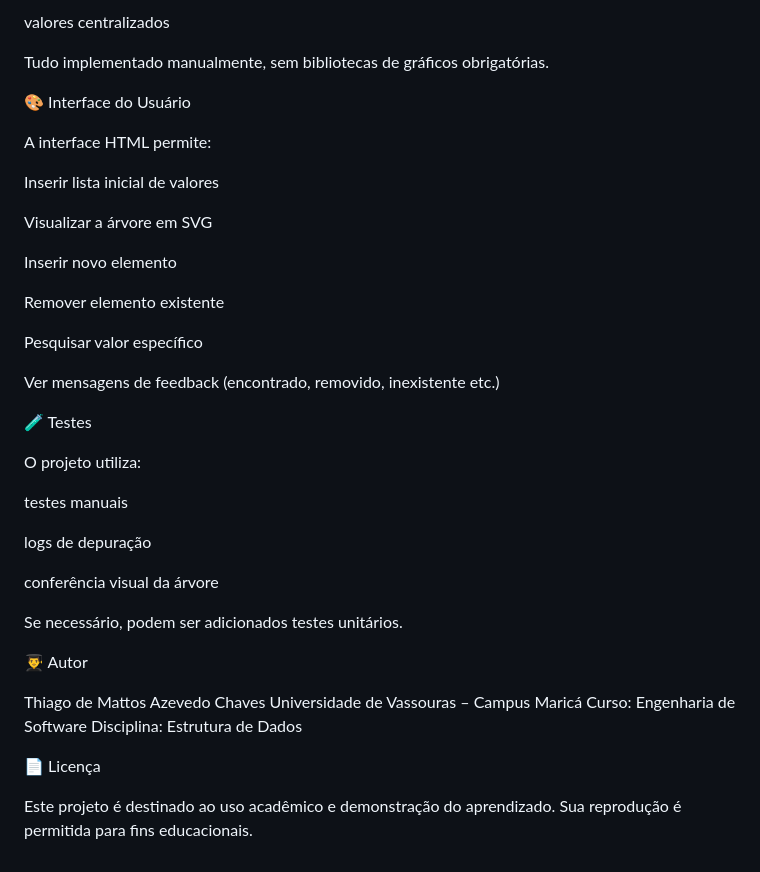
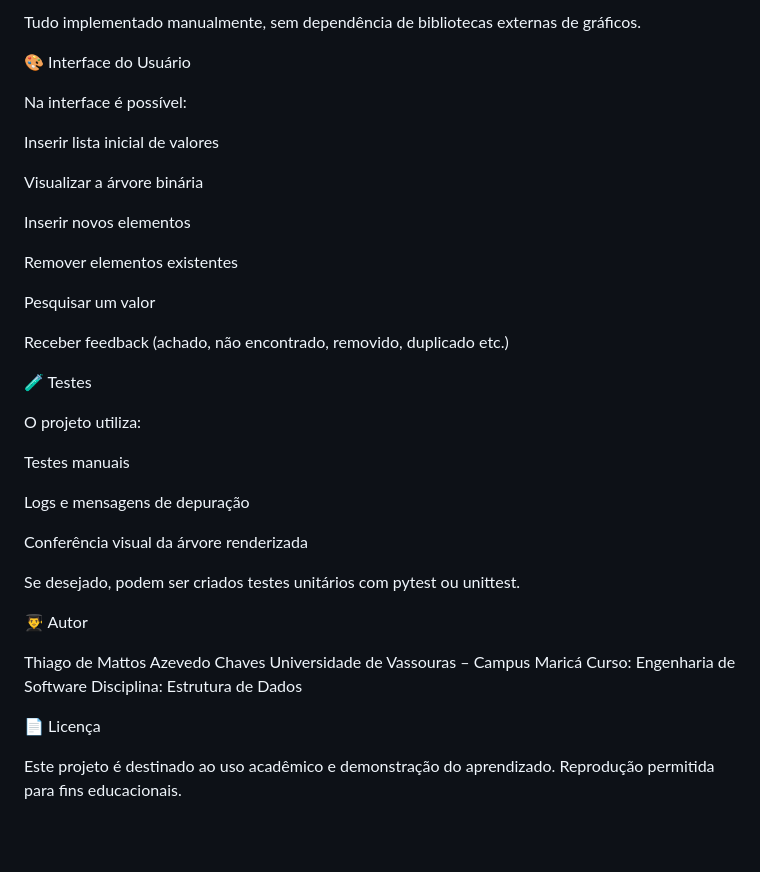
Before and after one commit to thiago-de-mattos/Arvore-Binaria-de-Busca, a Markdown page: README.md, the part around the change printed below. Drawn GitHub-style; blank space fills up the shorter version.

```diff
--- a/README.md
+++ b/README.md
@@ -105,35 +111,33 @@ círculos para os nós
 
-valores centralizados
-
-Tudo implementado manualmente, sem bibliotecas de gráficos obrigatórias.
+Tudo implementado manualmente, sem dependência de bibliotecas externas de gráficos.
 
 🎨 Interface do Usuário
 
-A interface HTML permite:
+Na interface é possível:
 
 Inserir lista inicial de valores
 
-Visualizar a árvore em SVG
+Visualizar a árvore binária
 
-Inserir novo elemento
+Inserir novos elementos
 
-Remover elemento existente
+Remover elementos existentes
 
-Pesquisar valor específico
+Pesquisar um valor
 
-Ver mensagens de feedback (encontrado, removido, inexistente etc.)
+Receber feedback (achado, não encontrado, removido, duplicado etc.)
 
 🧪 Testes
 
 O projeto utiliza:
 
-testes manuais
+Testes manuais
 
-logs de depuração
+Logs e mensagens de depuração
 
-conferência visual da árvore
+Conferência visual da árvore renderizada
 
-Se necessário, podem ser adicionados testes unitários.
+Se desejado, podem ser criados testes unitários com pytest ou unittest.
 
 👨‍🎓 Autor
 
@@ -145,4 +149,4 @@ Disciplina: Estrutura de Dados
 📄 Licença
 
 Este projeto é destinado ao uso acadêmico e demonstração do aprendizado.
-Sua reprodução é permitida para fins educacionais.
+Reprodução permitida para fins educacionais.
```
Also changed, not shown: other parts of README.md (+46 -40 lines).
